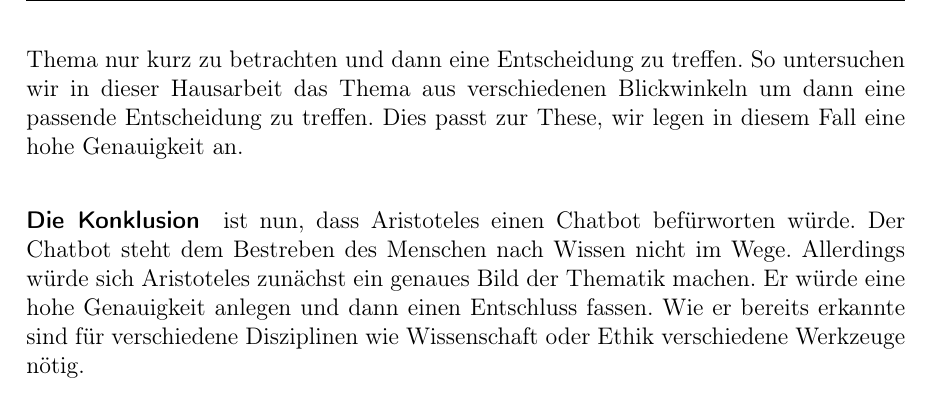
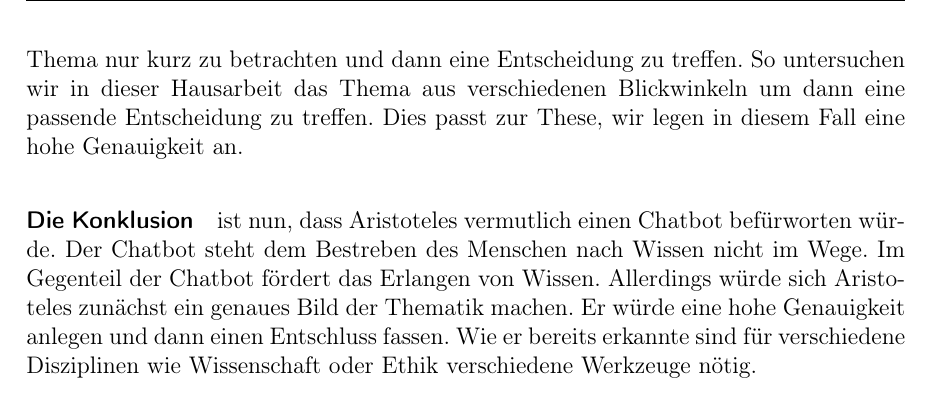
Before and after one commit to Fewa93/Berufsethik, a LaTeX paper (Hausarbeit/00_Berufsethik_Projekt.tex, which reads Hausarbeit/07_Ethik_2.tex): part of page 17 of 27, cut so that both start at the same text. Compiled offline with pdfLaTeX.

Commit message:
Aris angepasst

```diff
--- a/Hausarbeit/07_Ethik_2.tex
+++ b/Hausarbeit/07_Ethik_2.tex
@@ -35,4 +35,4 @@ Auch erkannte Aristoteles, dass ethische Fragen nicht pauschal mit wahr oder fal
 
 \glqq Jedes Problem hat seine ihm eigene Genauigkeit\grqq. In unserem Fall ist es nicht getan das Thema nur kurz zu betrachten und dann eine Entscheidung zu treffen. So untersuchen wir in dieser Hausarbeit das Thema aus verschiedenen Blickwinkeln um dann eine passende Entscheidung zu treffen. Dies passt zur These, wir legen in diesem Fall eine hohe Genauigkeit an.
 
-\paragraph{Die Konklusion} ist nun, dass Aristoteles einen Chatbot befürworten würde. Der Chatbot steht dem Bestreben des Menschen nach Wissen nicht im Wege. Allerdings würde sich Aristoteles zunächst ein genaues Bild der Thematik machen. Er würde eine hohe Genauigkeit anlegen und dann einen Entschluss fassen. Wie er bereits erkannte sind für verschiedene Disziplinen wie Wissenschaft oder Ethik verschiedene Werkzeuge nötig.
+\paragraph{Die Konklusion} ist nun, dass Aristoteles vermutlich einen Chatbot befürworten würde. Der Chatbot steht dem Bestreben des Menschen nach Wissen nicht im Wege. Im Gegenteil der Chatbot fördert das Erlangen von Wissen. Allerdings würde sich Aristoteles zunächst ein genaues Bild der Thematik machen. Er würde eine hohe Genauigkeit anlegen und dann einen Entschluss fassen. Wie er bereits erkannte sind für verschiedene Disziplinen wie Wissenschaft oder Ethik verschiedene Werkzeuge nötig.
```
